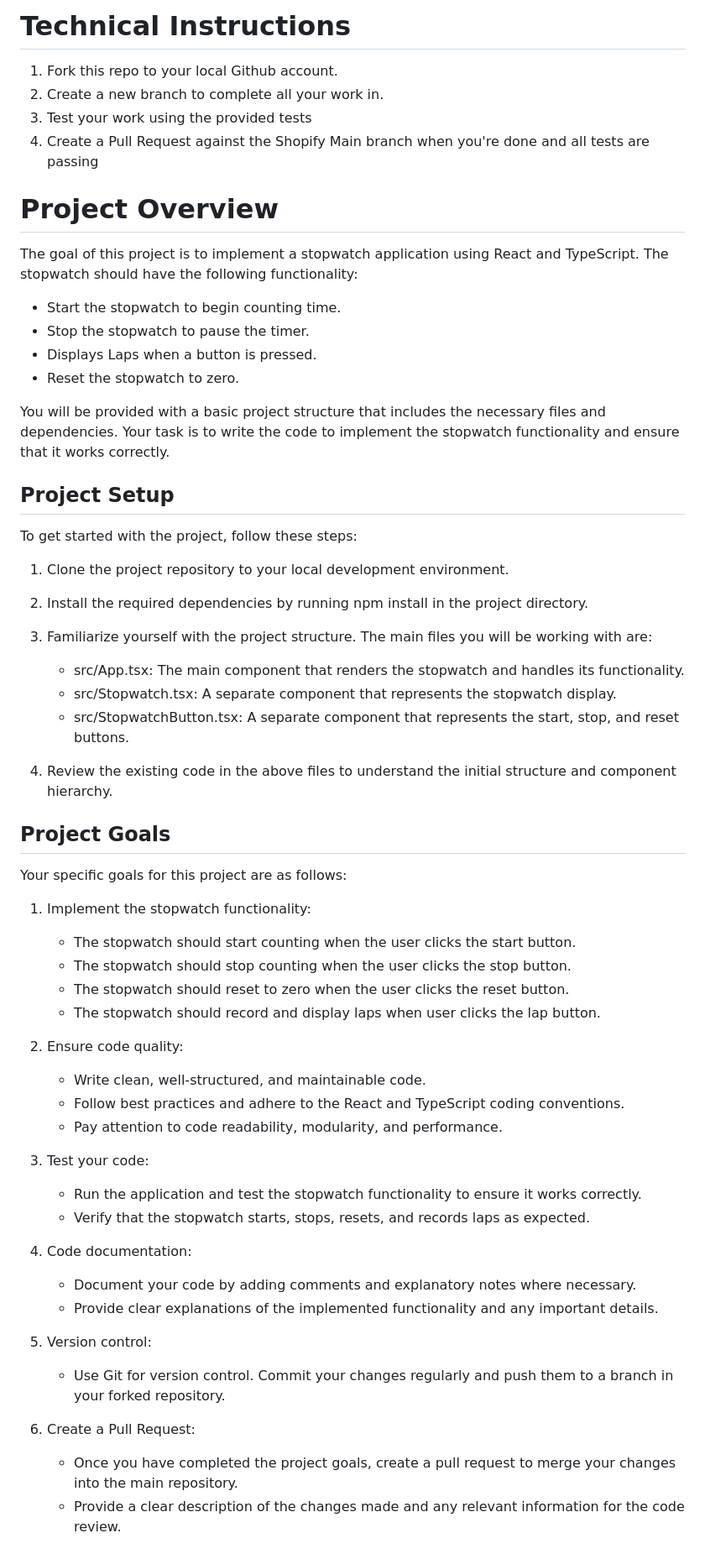
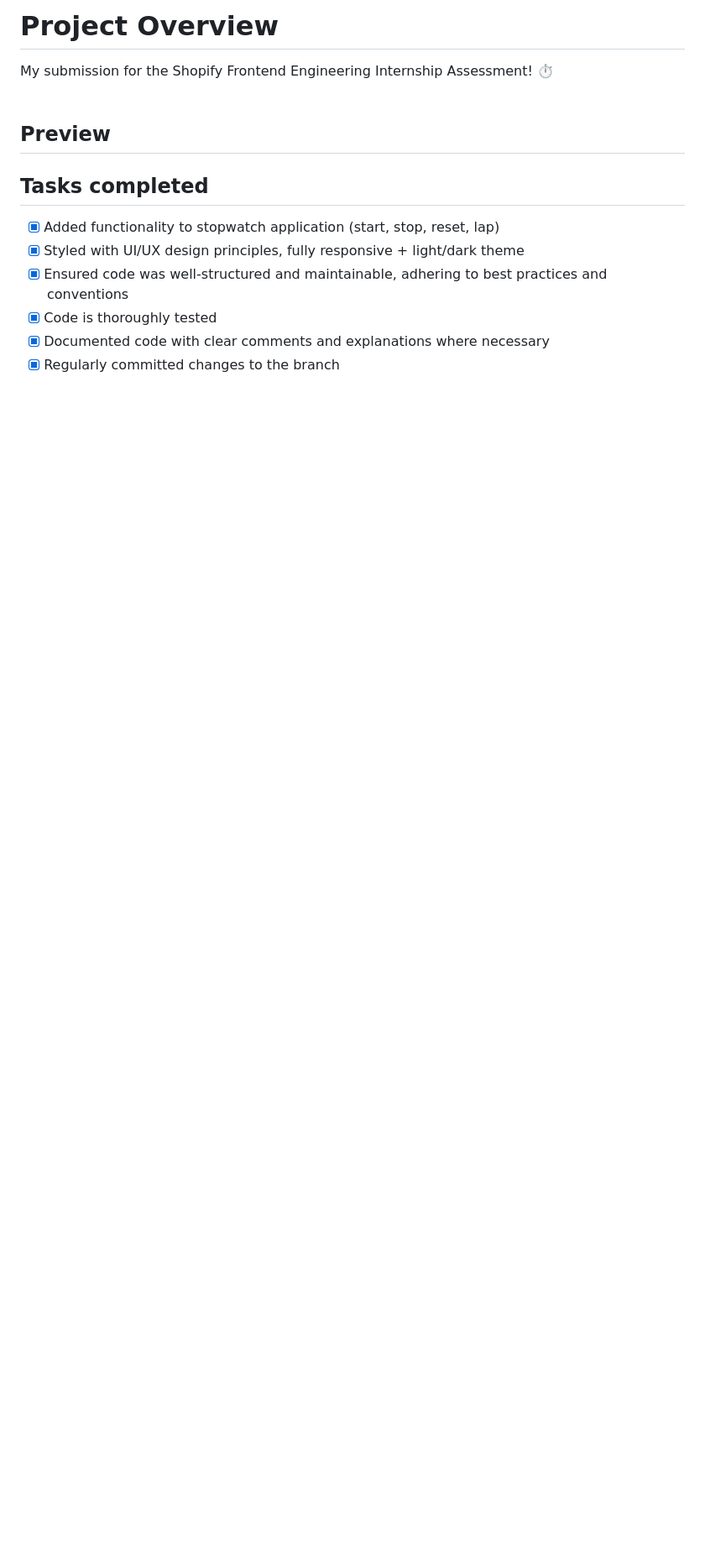
Before and after one commit to Shopify/eng-intern-assessment-react, a Markdown page: README.md, the part around one of its changes. Shown at 84% size. GitHub-like rendering; blank space fills up the shorter version.

Commit message:
implement basic functionality

```diff
--- a/README.md
+++ b/README.md
@@ -1,59 +1,19 @@
-# Technical Instructions
-1. Fork this repo to your local Github account.
-2. Create a new branch to complete all your work in.
-3. Test your work using the provided tests
-4. Create a Pull Request against the Shopify Main branch when you're done and all tests are passing
+# Project Overview
 
-# Project Overview
-The goal of this project is to implement a stopwatch application using React and TypeScript. The stopwatch should have the following functionality:
+My submission for the Shopify Frontend Engineering Internship Assessment! ⏱️
+<br/>
+<br/>
 
-- Start the stopwatch to begin counting time.
-- Stop the stopwatch to pause the timer.
-- Displays Laps when a button is pressed.
-- Reset the stopwatch to zero.
+## Preview
 
-You will be provided with a basic project structure that includes the necessary files and dependencies. Your task is to write the code to implement the stopwatch functionality and ensure that it works correctly.
 
-## Project Setup
-To get started with the project, follow these steps:
 
-1. Clone the project repository to your local development environment.
 
-2. Install the required dependencies by running npm install in the project directory.
+## Tasks completed
+- [x] Added functionality to stopwatch application (start, stop, reset, lap)
+- [x] Styled with UI/UX design principles, fully responsive + light/dark theme
+- [x] Ensured code was well-structured and maintainable, adhering to best practices and conventions
+- [x] Code is thoroughly tested
+- [x] Documented code with clear comments and explanations where necessary
+- [x] Regularly committed changes to the branch
 
-3. Familiarize yourself with the project structure. The main files you will be working with are:
-    - src/App.tsx: The main component that renders the stopwatch and handles its functionality.
-    - src/Stopwatch.tsx: A separate component that represents the stopwatch display.
-    - src/StopwatchButton.tsx: A separate component that represents the start, stop, and reset buttons.
-
-4. Review the existing code in the above files to understand the initial structure and component hierarchy.
-
-## Project Goals
-Your specific goals for this project are as follows:
-
-1. Implement the stopwatch functionality:
-    - The stopwatch should start counting when the user clicks the start button.
-    - The stopwatch should stop counting when the user clicks the stop button.
-    - The stopwatch should reset to zero when the user clicks the reset button.
-    - The stopwatch should record and display laps when user clicks the lap button.
-
-2. Ensure code quality:
-    - Write clean, well-structured, and maintainable code.
-    - Follow best practices and adhere to the React and TypeScript coding conventions.
-    - Pay attention to code readability, modularity, and performance.
-
-3. Test your code:
-    - Run the application and test the stopwatch functionality to ensure it works correctly.
-    - Verify that the stopwatch starts, stops, resets, and records laps as expected.
-
-4. Code documentation:
-    - Document your code by adding comments and explanatory notes where necessary.
-    - Provide clear explanations of the implemented functionality and any important details.
-
-5. Version control:
-    - Use Git for version control. Commit your changes regularly and push them to a branch in your forked repository.
-
- 6. Create a Pull Request:
-    - Once you have completed the project goals, create a pull request to merge your changes into the main repository.
-    - Provide a clear description of the changes made and any relevant information for the code review.
-
```
Also changed, not shown: other parts of README.md (+1 -27 lines), src/assets/shopify-logo.png (added), 9 other files.
